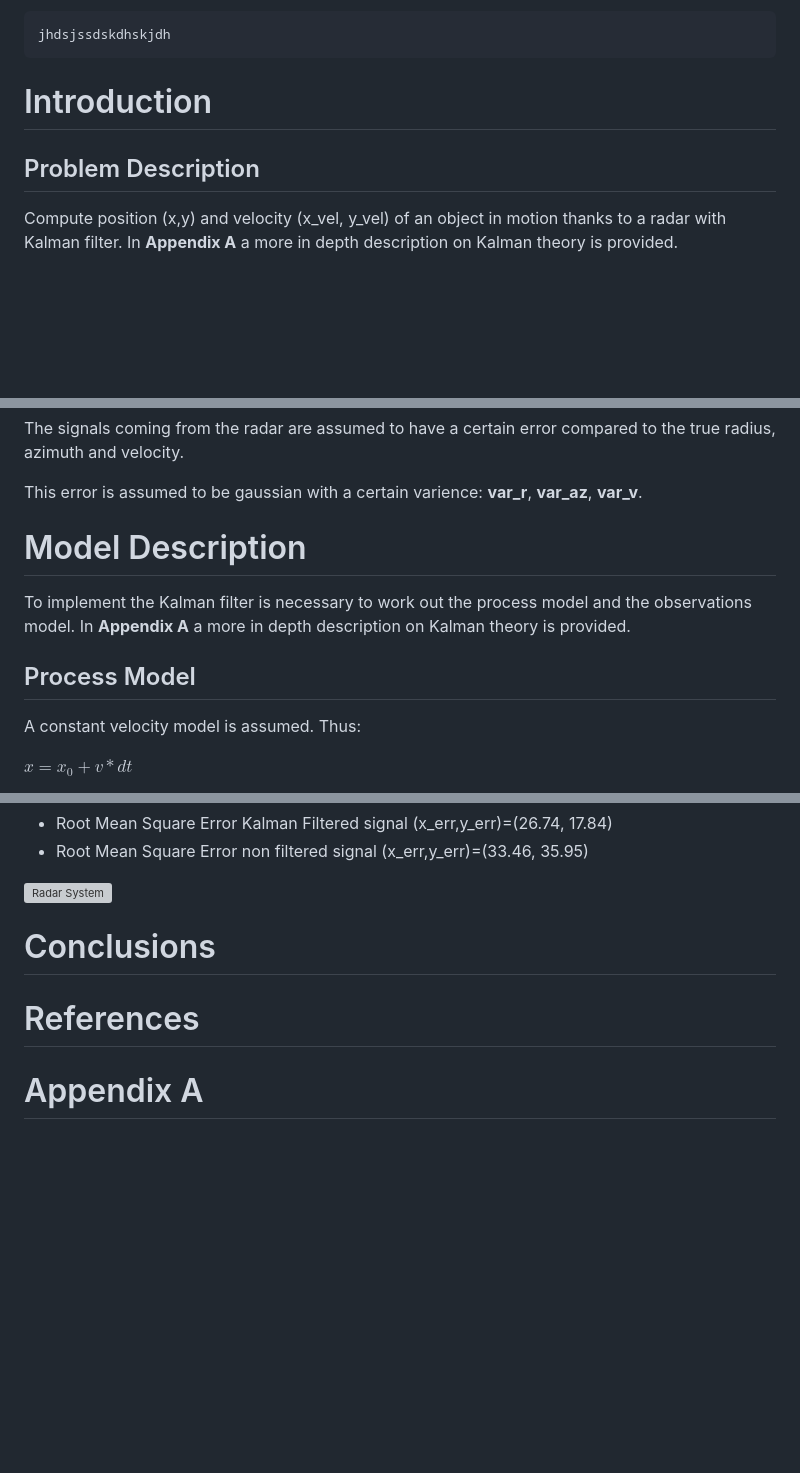
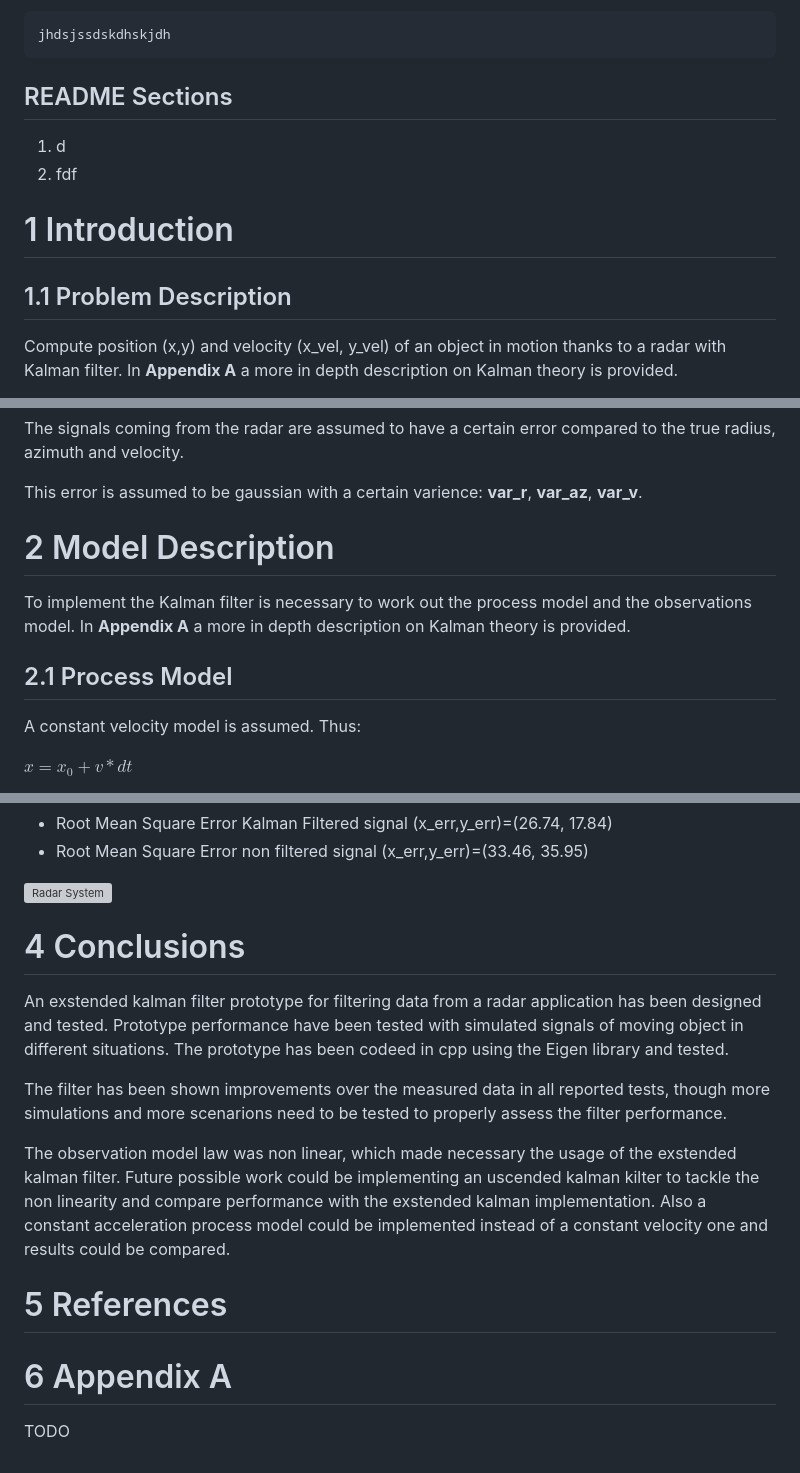
Before and after one commit to sarranetor/ex3, a Markdown page: cpp/kalman/README.md, 3 parts joined by grey strips. GitHub-like rendering; blank space fills up the shorter version; grey boxes are pictures that could not be loaded.

Commit message:
Add README conclusions and ref

```diff
--- a/cpp/kalman/README.md
+++ b/cpp/kalman/README.md
@@ -5,11 +5,15 @@ Eigen library is used for Matrix operations, it is a code dependency. Eigen is a
 
     jhdsjssdskdhskjdh
 
-# Introduction
+## README Sections
+1. d
+2. fdf
+
+# 1 Introduction
 
 
 
-## Problem Description
+## 1.1 Problem Description
 Compute position (x,y) and velocity (x_vel, y_vel) of an object in motion thanks to a radar with Kalman filter. In **Appendix A** a more in depth description on Kalman theory is provided.
 
 Radar System:
@@ -23,11 +27,11 @@ The signals coming from the radar are assumed to have a certain error compared t
 
 This error is assumed to be gaussian with a certain varience: **var_r**,  **var_az**,  **var_v**.
 
-# Model Description
+# 2 Model Description
 
 To implement the Kalman filter is necessary to work out the process model and the observations model. In **Appendix A** a more in depth description on Kalman theory is provided.
 
-## Process Model
+## 2.1 Process Model
 A constant velocity model is assumed. Thus:
 
 $x = x_0 + v*dt$
@@ -136,8 +140,16 @@ The designed filter will be tested with different simulated measures and the fil
 
 ![Radar System](/cpp/kalman/figs/randaccx_vxvy_50p.png)
 
-# Conclusions
+# 4 Conclusions
 
-# References
+An exstended kalman filter prototype for filtering data from a radar application has been designed and tested. Prototype performance have been tested with simulated signals of moving object in different situations. The prototype has been codeed in cpp using the Eigen library and tested.
 
-# Appendix A
+The filter has been shown improvements over the measured data in all reported tests, though more simulations and more scenarions need to be tested to properly assess the filter performance.
+
+The observation model law was non linear, which made necessary the usage of the exstended kalman filter. Future possible work could be implementing an uscended kalman kilter to tackle the non linearity and compare performance with the exstended kalman implementation. Also a constant acceleration process model could be implemented instead of a constant velocity one and results could be compared.
+
+# 5 References
+
+# 6 Appendix A
+
+TODO
```
Also changed, not shown: other parts of cpp/kalman/README.md (+3 -3 lines).
